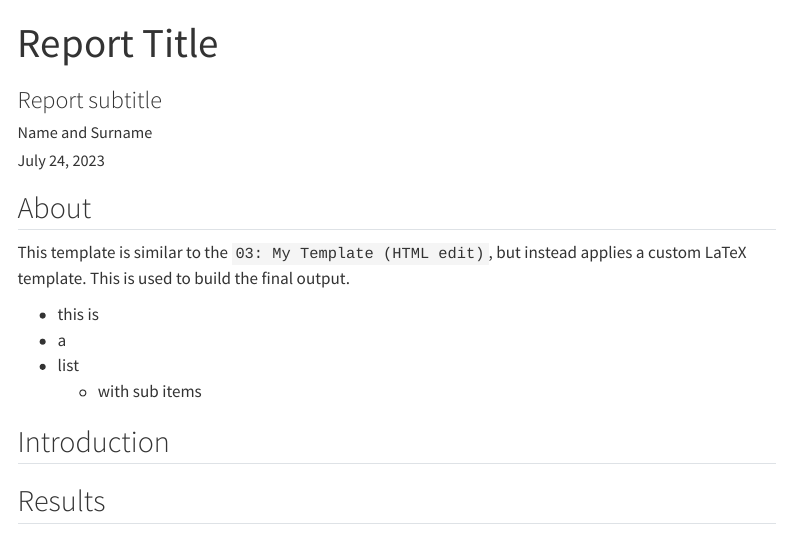
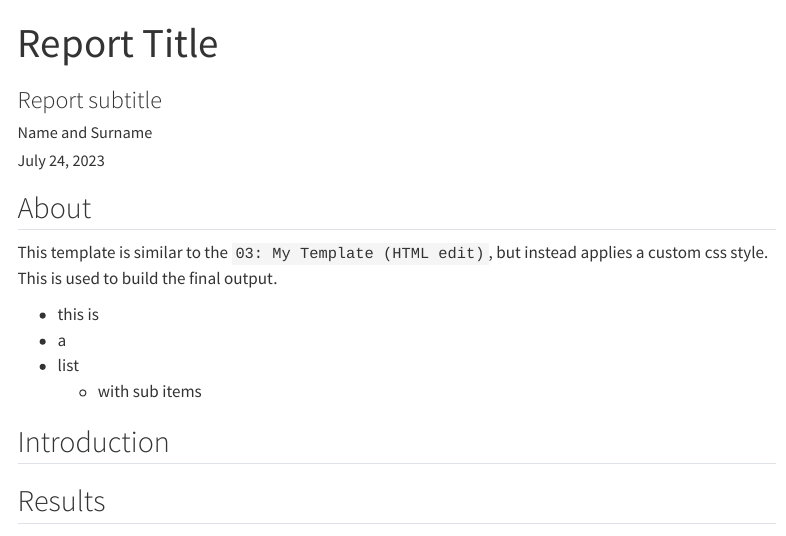
Before and after one commit to hmriau/project_template, a Quarto document (Report/quarto/Statistical Analysis Results Quote number.qmd): the page in a window 1100 px wide, from its top. Rendered offline with R 4.5, knitr and Pandoc in place of Quarto, with nearby package versions; menus at the side of the page are left out.

Commit message:
very minor edit to the report template

```diff
--- a/Report/quarto/Statistical Analysis Results Quote number.qmd
+++ b/Report/quarto/Statistical Analysis Results Quote number.qmd
@@ -28,7 +28,7 @@ css: hmri-style.css
 ## About
 
 
-This template is similar to the `03: My Template (HTML edit)`, but instead applies a custom LaTeX template. This is used to build the final output.
+This template is similar to the `03: My Template (HTML edit)`, but instead applies a custom css style. This is used to build the final output.
 
 
 - this is
```
